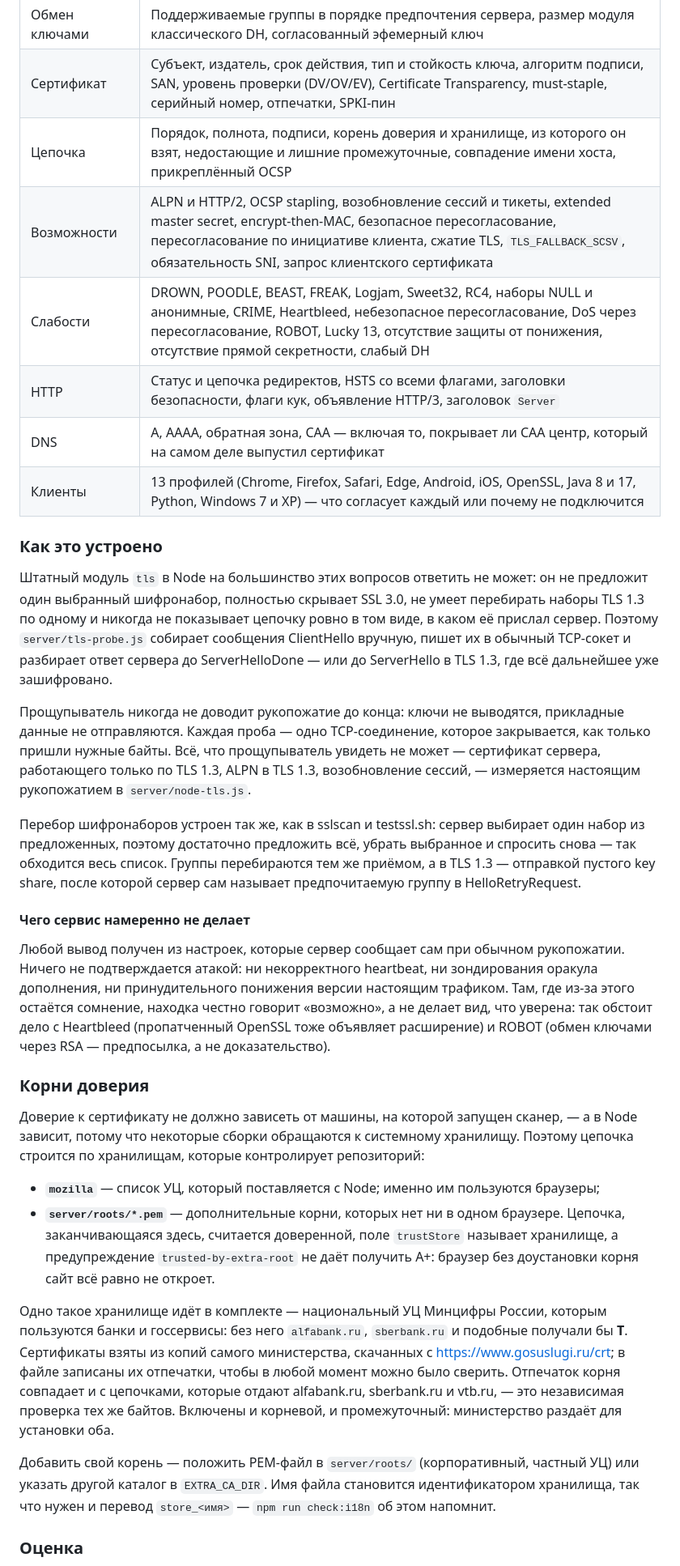
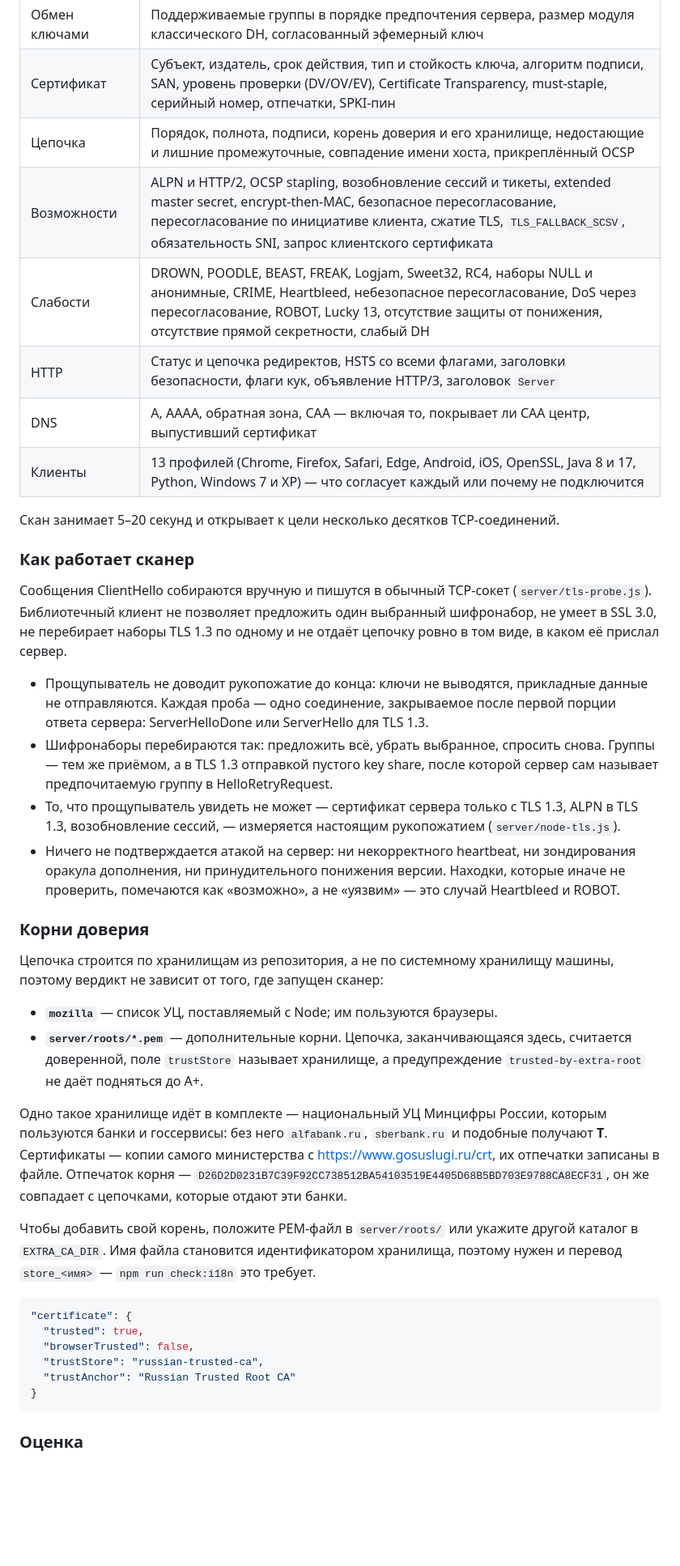
Before and after one commit to sharapov-outsource/myssl, a Markdown page: README.md, the part around one of its changes. Shown at 81% size. GitHub-like rendering; blank space fills up the shorter version.

````diff
--- a/README.md
+++ b/README.md
@@ -414,71 +374,64 @@ https://myssl.sharapov.biz/api/example.com?output=yaml
 | Шифронаборы | Все принимаемые наборы по каждой версии, в порядке выбора сервера, и есть ли у сервера собственный приоритет |
 | Обмен ключами | Поддерживаемые группы в порядке предпочтения сервера, размер модуля классического DH, согласованный эфемерный ключ |
 | Сертификат | Субъект, издатель, срок действия, тип и стойкость ключа, алгоритм подписи, SAN, уровень проверки (DV/OV/EV), Certificate Transparency, must-staple, серийный номер, отпечатки, SPKI-пин |
-| Цепочка | Порядок, полнота, подписи, корень доверия и хранилище, из которого он взят, недостающие и лишние промежуточные, совпадение имени хоста, прикреплённый OCSP |
+| Цепочка | Порядок, полнота, подписи, корень доверия и его хранилище, недостающие и лишние промежуточные, совпадение имени хоста, прикреплённый OCSP |
 | Возможности | ALPN и HTTP/2, OCSP stapling, возобновление сессий и тикеты, extended master secret, encrypt-then-MAC, безопасное пересогласование, пересогласование по инициативе клиента, сжатие TLS, `TLS_FALLBACK_SCSV`, обязательность SNI, запрос клиентского сертификата |
 | Слабости | DROWN, POODLE, BEAST, FREAK, Logjam, Sweet32, RC4, наборы NULL и анонимные, CRIME, Heartbleed, небезопасное пересогласование, DoS через пересогласование, ROBOT, Lucky 13, отсутствие защиты от понижения, отсутствие прямой секретности, слабый DH |
 | HTTP | Статус и цепочка редиректов, HSTS со всеми флагами, заголовки безопасности, флаги кук, объявление HTTP/3, заголовок `Server` |
-| DNS | A, AAAA, обратная зона, CAA — включая то, покрывает ли CAA центр, который на самом деле выпустил сертификат |
+| DNS | A, AAAA, обратная зона, CAA — включая то, покрывает ли CAA центр, выпустивший сертификат |
 | Клиенты | 13 профилей (Chrome, Firefox, Safari, Edge, Android, iOS, OpenSSL, Java 8 и 17, Python, Windows 7 и XP) — что согласует каждый или почему не подключится |
 
-### Как это устроено
+Скан занимает 5–20 секунд и открывает к цели несколько десятков TCP-соединений.
 
-Штатный модуль `tls` в Node на большинство этих вопросов ответить не может: он не
-предложит один выбранный шифронабор, полностью скрывает SSL 3.0, не умеет
-перебирать наборы TLS 1.3 по одному и никогда не показывает цепочку ровно в том
-виде, в каком её прислал сервер. Поэтому `server/tls-probe.js` собирает
-сообщения ClientHello вручную, пишет их в обычный TCP-сокет и разбирает ответ
-сервера до ServerHelloDone — или до ServerHello в TLS 1.3, где всё дальнейшее уже
-зашифровано.
+### Как работает сканер
 
-Прощупыватель никогда не доводит рукопожатие до конца: ключи не выводятся,
-прикладные данные не отправляются. Каждая проба — одно TCP-соединение, которое
-закрывается, как только пришли нужные байты. Всё, что прощупыватель увидеть не
-может — сертификат сервера, работающего только по TLS 1.3, ALPN в TLS 1.3,
-возобновление сессий, — измеряется настоящим рукопожатием в
-`server/node-tls.js`.
+Сообщения ClientHello собираются вручную и пишутся в обычный TCP-сокет
+(`server/tls-probe.js`). Библиотечный клиент не позволяет предложить один
+выбранный шифронабор, не умеет в SSL 3.0, не перебирает наборы TLS 1.3 по одному
+и не отдаёт цепочку ровно в том виде, в каком её прислал сервер.
 
-Перебор шифронаборов устроен так же, как в sslscan и testssl.sh: сервер выбирает
-один набор из предложенных, поэтому достаточно предложить всё, убрать выбранное и
-спросить снова — так обходится весь список. Группы перебираются тем же приёмом, а
-в TLS 1.3 — отправкой пустого key share, после которой сервер сам называет
-предпочитаемую группу в HelloRetryRequest.
-
-#### Чего сервис намеренно не делает
-
-Любой вывод получен из настроек, которые сервер сообщает сам при обычном
-рукопожатии. Ничего не подтверждается атакой: ни некорректного heartbeat, ни
-зондирования оракула дополнения, ни принудительного понижения версии настоящим
-трафиком. Там, где из-за этого остаётся сомнение, находка честно говорит
-«возможно», а не делает вид, что уверена: так обстоит дело с Heartbleed
-(пропатченный OpenSSL тоже объявляет расширение) и ROBOT (обмен ключами через RSA
-— предпосылка, а не доказательство).
+* Прощупыватель не доводит рукопожатие до конца: ключи не выводятся, прикладные
+  данные не отправляются. Каждая проба — одно соединение, закрываемое после
+  первой порции ответа сервера: ServerHelloDone или ServerHello для TLS 1.3.
+* Шифронаборы перебираются так: предложить всё, убрать выбранное, спросить снова.
+  Группы — тем же приёмом, а в TLS 1.3 отправкой пустого key share, после которой
+  сервер сам называет предпочитаемую группу в HelloRetryRequest.
+* То, что прощупыватель увидеть не может — сертификат сервера только с TLS 1.3,
+  ALPN в TLS 1.3, возобновление сессий, — измеряется настоящим рукопожатием
+  (`server/node-tls.js`).
+* Ничего не подтверждается атакой на сервер: ни некорректного heartbeat, ни
+  зондирования оракула дополнения, ни принудительного понижения версии. Находки,
+  которые иначе не проверить, помечаются как «возможно», а не «уязвим» — это
+  случай Heartbleed и ROBOT.
 
 ### Корни доверия
 
-Доверие к сертификату не должно зависеть от машины, на которой запущен сканер, —
-а в Node зависит, потому что некоторые сборки обращаются к системному хранилищу.
-Поэтому цепочка строится по хранилищам, которые контролирует репозиторий:
+Цепочка строится по хранилищам из репозитория, а не по системному хранилищу
+машины, поэтому вердикт не зависит от того, где запущен сканер:
 
-* **`mozilla`** — список УЦ, который поставляется с Node; именно им пользуются
-  браузеры;
-* **`server/roots/*.pem`** — дополнительные корни, которых нет ни в одном
-  браузере. Цепочка, заканчивающаяся здесь, считается доверенной, поле
-  `trustStore` называет хранилище, а предупреждение `trusted-by-extra-root` не
-  даёт получить A+: браузер без доустановки корня сайт всё равно не откроет.
+* **`mozilla`** — список УЦ, поставляемый с Node; им пользуются браузеры.
+* **`server/roots/*.pem`** — дополнительные корни. Цепочка, заканчивающаяся
+  здесь, считается доверенной, поле `trustStore` называет хранилище, а
+  предупреждение `trusted-by-extra-root` не даёт подняться до A+.
 
 Одно такое хранилище идёт в комплекте — национальный УЦ Минцифры России, которым
 пользуются банки и госсервисы: без него `alfabank.ru`, `sberbank.ru` и подобные
-получали бы **T**. Сертификаты взяты из копий самого министерства, скачанных с
-<https://www.gosuslugi.ru/crt>; в файле записаны их отпечатки, чтобы в любой
-момент можно было сверить. Отпечаток корня совпадает и с цепочками, которые
-отдают alfabank.ru, sberbank.ru и vtb.ru, — это независимая проверка тех же
-байтов. Включены и корневой, и промежуточный: министерство раздаёт для установки
-оба.
+получают **T**. Сертификаты — копии самого министерства с
+<https://www.gosuslugi.ru/crt>, их отпечатки записаны в файле. Отпечаток корня —
+`D26D2D0231B7C39F92CC738512BA54103519E4405D68B5BD703E9788CA8ECF31`, он же
+совпадает с цепочками, которые отдают эти банки.
 
-Добавить свой корень — положить PEM-файл в `server/roots/` (корпоративный,
-частный УЦ) или указать другой каталог в `EXTRA_CA_DIR`. Имя файла становится
-идентификатором хранилища, так что нужен и перевод `store_<имя>` —
-`npm run check:i18n` об этом напомнит.
+Чтобы добавить свой корень, положите PEM-файл в `server/roots/` или укажите
+другой каталог в `EXTRA_CA_DIR`. Имя файла становится идентификатором хранилища,
+поэтому нужен и перевод `store_<имя>` — `npm run check:i18n` это требует.
+
+```json
+"certificate": {
+  "trusted": true,
+  "browserTrusted": false,
+  "trustStore": "russian-trusted-ca",
+  "trustAnchor": "Russian Trusted Root CA"
+}
+```
 
 ### Оценка
````
Also changed, not shown: other parts of README.md (+224 -271 lines).
